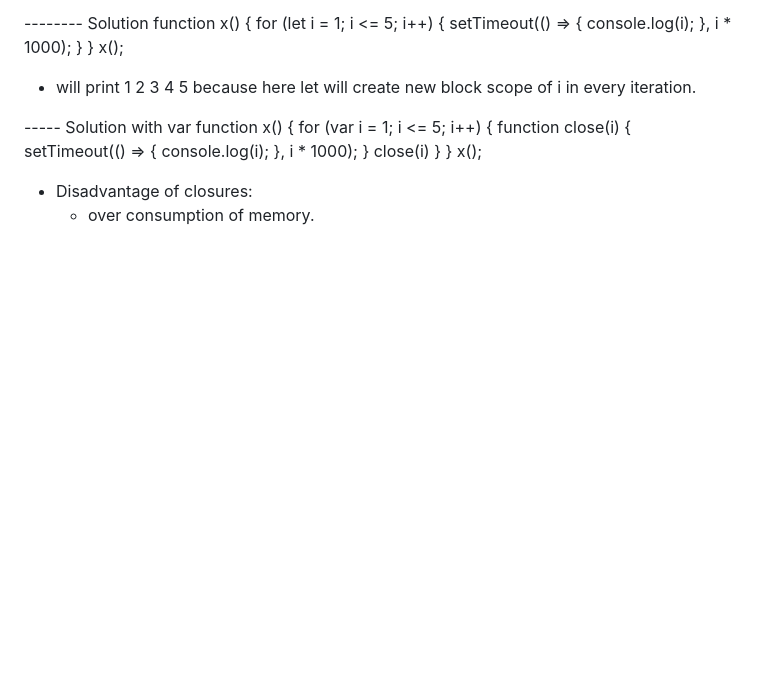
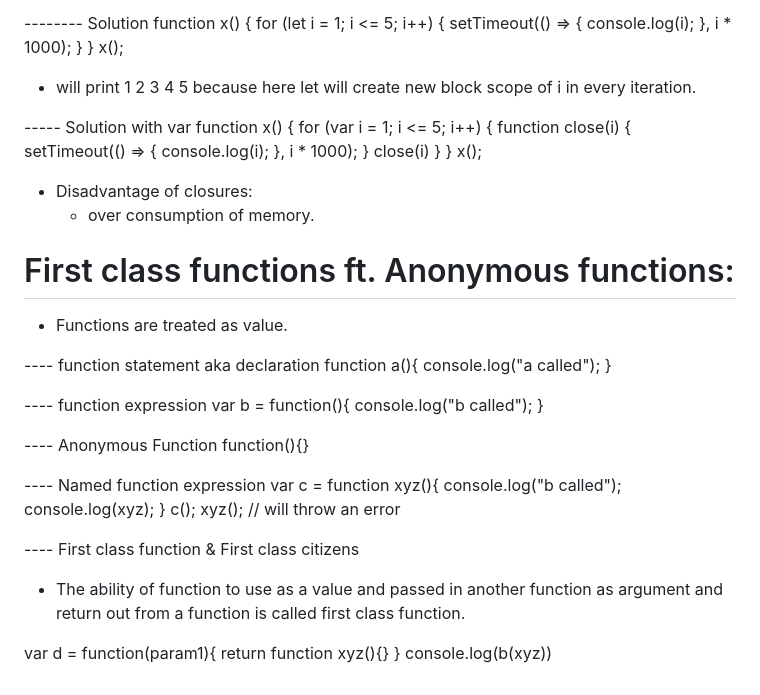
Before and after one commit to 02abhishekchoudhary/45-day-frontend, a Markdown page: JavaScript/notes.md, the part around the change. GitHub-like rendering; blank space fills up the shorter version.

Commit message:
First class functions ft. Anonymous functions

```diff
--- a/JavaScript/notes.md
+++ b/JavaScript/notes.md
@@ -153,3 +153,37 @@ x();
 
 - Disadvantage of closures:
   - over consumption of memory.
+
+# First class functions ft. Anonymous functions:
+
+- Functions are treated as value.
+
+---- function statement aka declaration
+function a(){
+console.log("a called");
+}
+
+---- function expression
+var b = function(){
+console.log("b called");
+}
+
+---- Anonymous Function
+function(){}
+
+---- Named function expression
+var c = function xyz(){
+console.log("b called");
+console.log(xyz);
+}
+c();
+xyz(); // will throw an error
+
+---- First class function & First class citizens
+
+- The ability of function to use as a value and passed in another function as argument and return out from a function is called first class function.
+
+var d = function(param1){
+return function xyz(){}
+}
+console.log(b(xyz))
```
